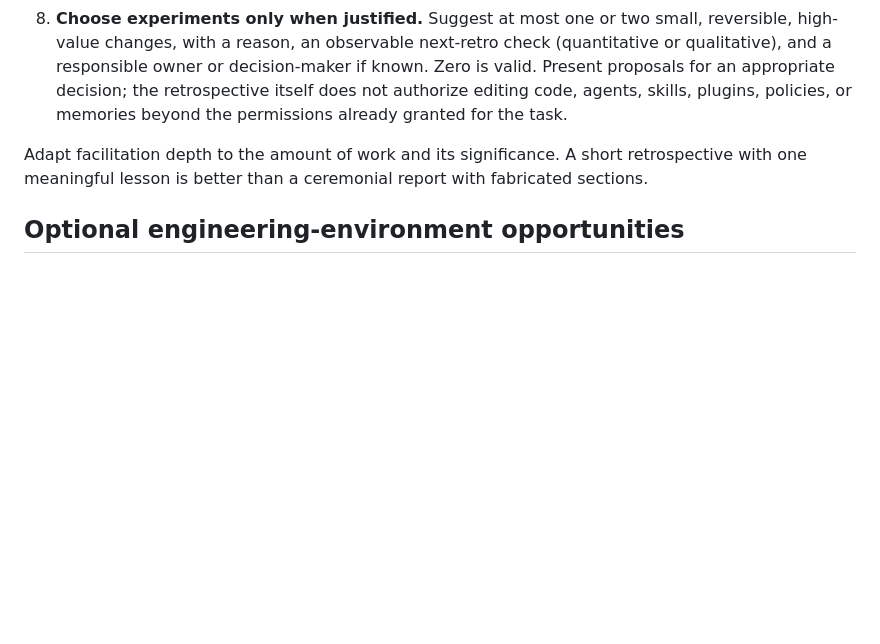
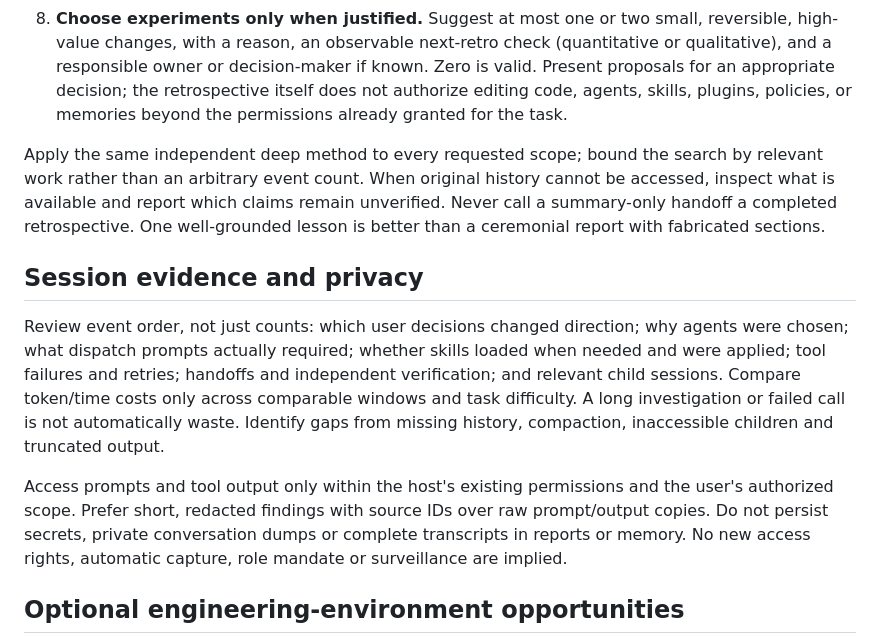
Before and after one commit to bateau84/skills, a Markdown page: skills/retrospective/SKILL.md, the part around one of its changes. GitHub-like rendering; blank space fills up the shorter version.

```diff
--- a/skills/retrospective/SKILL.md
+++ b/skills/retrospective/SKILL.md
@@ -24,7 +24,13 @@ Establish the intended outcome, observed result, work in scope, participants, an
 7. **Distil learning before proposing change.** Separate (a) successful practices worth repeating, (b) supported failure lessons, (c) unanswered questions worth investigating, and (d) possible improvements. Preserve both positive and negative experience, including the conditions under which a lesson applies. Do not turn a single episode into a universal rule.
 8. **Choose experiments only when justified.** Suggest at most one or two small, reversible, high-value changes, with a reason, an observable next-retro check (quantitative or qualitative), and a responsible owner or decision-maker if known. Zero is valid. Present proposals for an appropriate decision; the retrospective itself does not authorize editing code, agents, skills, plugins, policies, or memories beyond the permissions already granted for the task.
 
-Adapt facilitation depth to the amount of work and its significance. A short retrospective with one meaningful lesson is better than a ceremonial report with fabricated sections.
+Apply the same independent deep method to every requested scope; bound the search by relevant work rather than an arbitrary event count. When original history cannot be accessed, inspect what is available and report which claims remain unverified. Never call a summary-only handoff a completed retrospective. One well-grounded lesson is better than a ceremonial report with fabricated sections.
+
+## Session evidence and privacy
+
+Review event order, not just counts: which user decisions changed direction; why agents were chosen; what dispatch prompts actually required; whether skills loaded when needed and were applied; tool failures and retries; handoffs and independent verification; and relevant child sessions. Compare token/time costs only across comparable windows and task difficulty. A long investigation or failed call is not automatically waste. Identify gaps from missing history, compaction, inaccessible children and truncated output.
+
+Access prompts and tool output only within the host's existing permissions and the user's authorized scope. Prefer short, redacted findings with source IDs over raw prompt/output copies. Do not persist secrets, private conversation dumps or complete transcripts in reports or memory. No new access rights, automatic capture, role mandate or surveillance are implied.
 
 ## Optional engineering-environment opportunities
 
```
Also changed, not shown: other parts of skills/retrospective/SKILL.md (+5 -5 lines).
